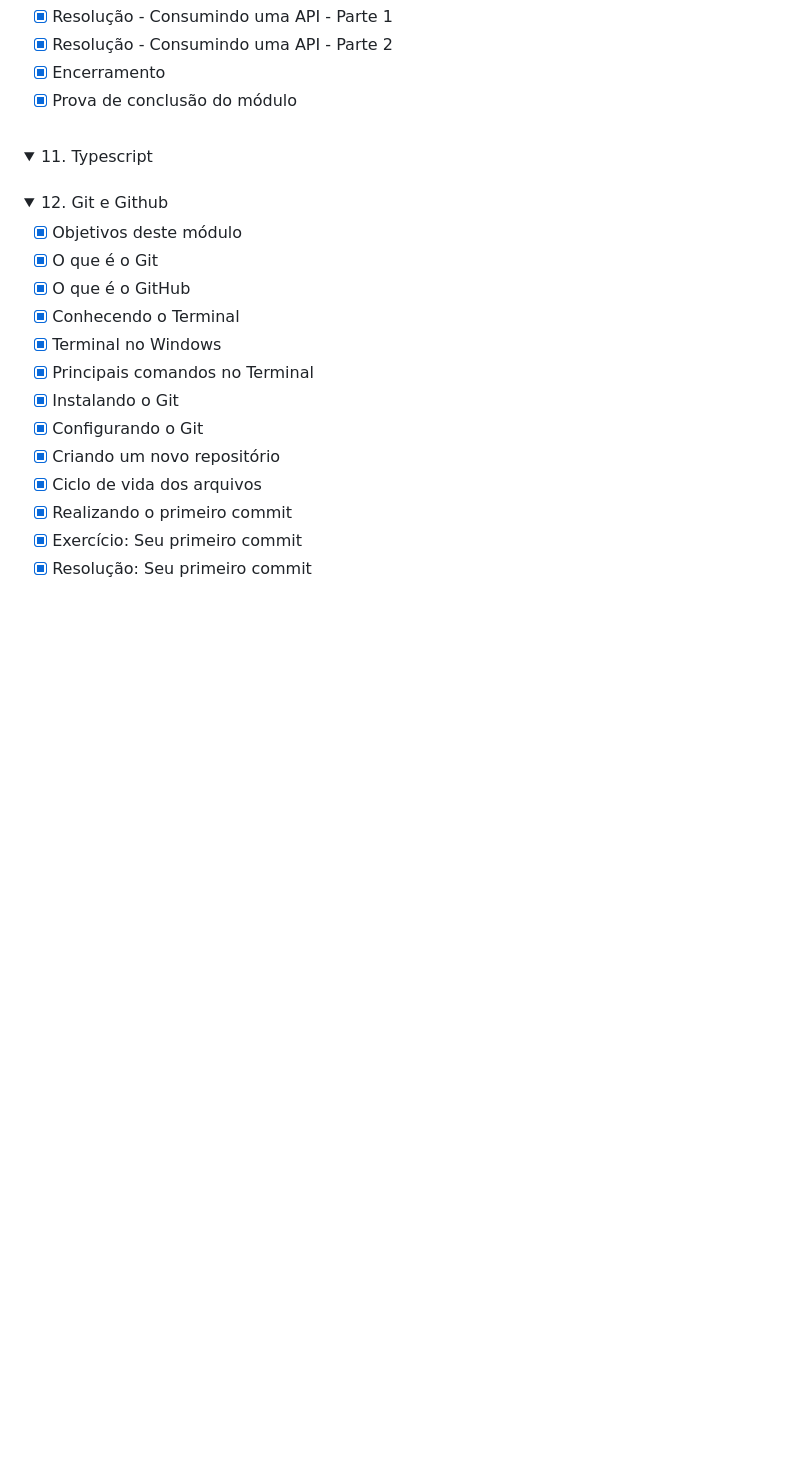
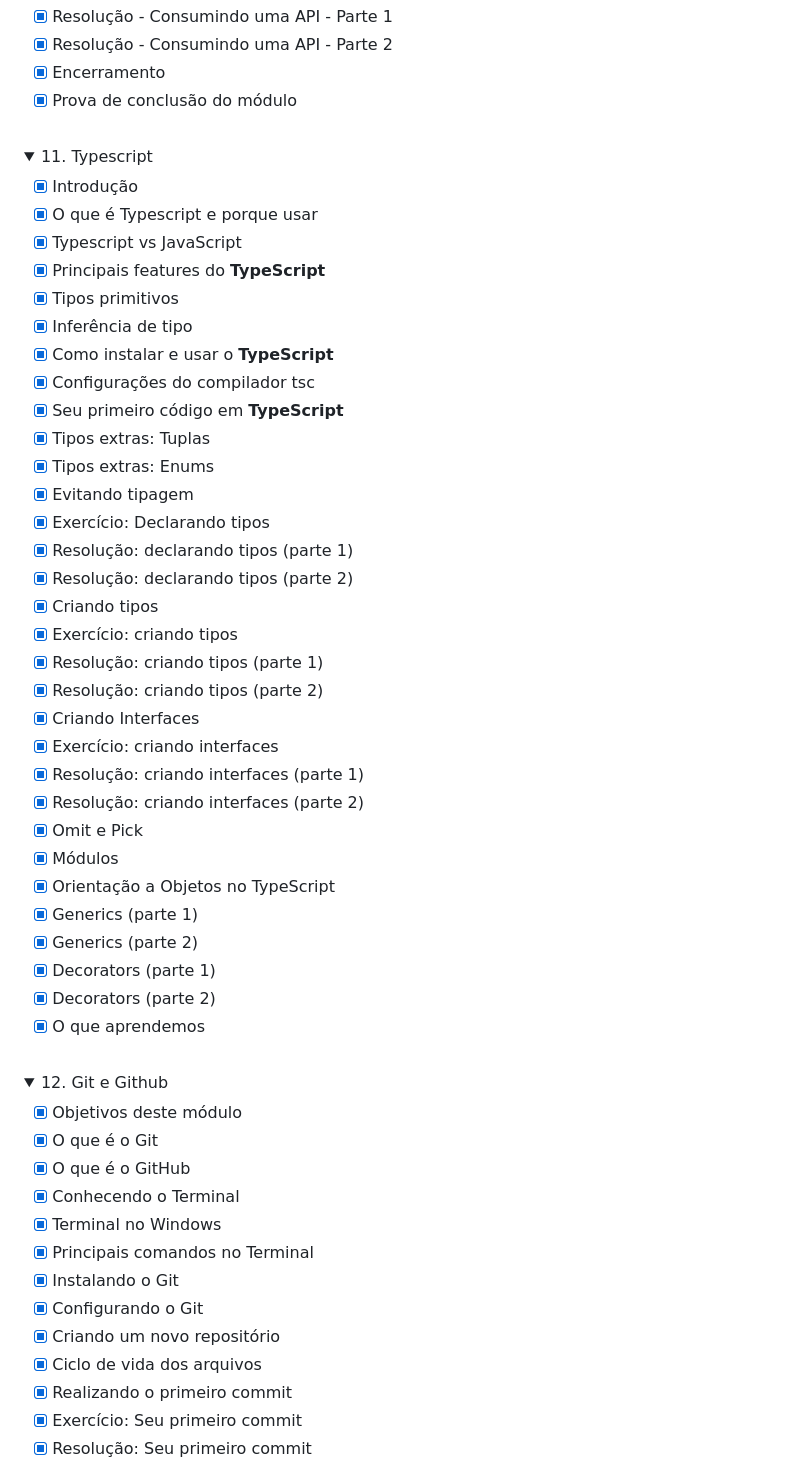
Before and after one commit to nathaliaveneziano/fullstack-javascript, a Markdown page: README.md, the part around one of its changes. Rendered like a GitHub page; folded sections open; blank space fills up the shorter version.

Commit message:
Módulo "TypeScript" finalizado

```diff
--- a/README.md
+++ b/README.md
@@ -403,6 +403,38 @@ Vá do básico ao profissional sem perda de tempo e esteja dentro de uma das ár
 	<summary>11. Typescript</summary>
 	<table>
 		<tr>
+
+- [x] Introdução
+- [x] O que é Typescript e porque usar
+- [x] Typescript vs JavaScript
+- [x] Principais features do **TypeScript**
+- [x] Tipos primitivos
+- [x] Inferência de tipo
+- [x] Como instalar e usar o **TypeScript**
+- [x] Configurações do compilador tsc
+- [x] Seu primeiro código em **TypeScript**
+- [x] Tipos extras: Tuplas
+- [x] Tipos extras: Enums
+- [x] Evitando tipagem
+- [x] Exercício: Declarando tipos
+- [x] Resolução: declarando tipos (parte 1)
+- [x] Resolução: declarando tipos (parte 2)
+- [x] Criando tipos
+- [x] Exercício: criando tipos
+- [x] Resolução: criando tipos (parte 1)
+- [x] Resolução: criando tipos (parte 2)
+- [x] Criando Interfaces
+- [x] Exercício: criando interfaces
+- [x] Resolução: criando interfaces (parte 1)
+- [x] Resolução: criando interfaces (parte 2)
+- [x] Omit e Pick
+- [x] Módulos
+- [x] Orientação a Objetos no TypeScript
+- [x] Generics (parte 1)
+- [x] Generics (parte 2)
+- [x] Decorators (parte 1)
+- [x] Decorators (parte 2)
+- [x] O que aprendemos
     </tr>
   </table>
 </details>
```
Also changed, not shown: other parts of README.md (+4 -4 lines).
